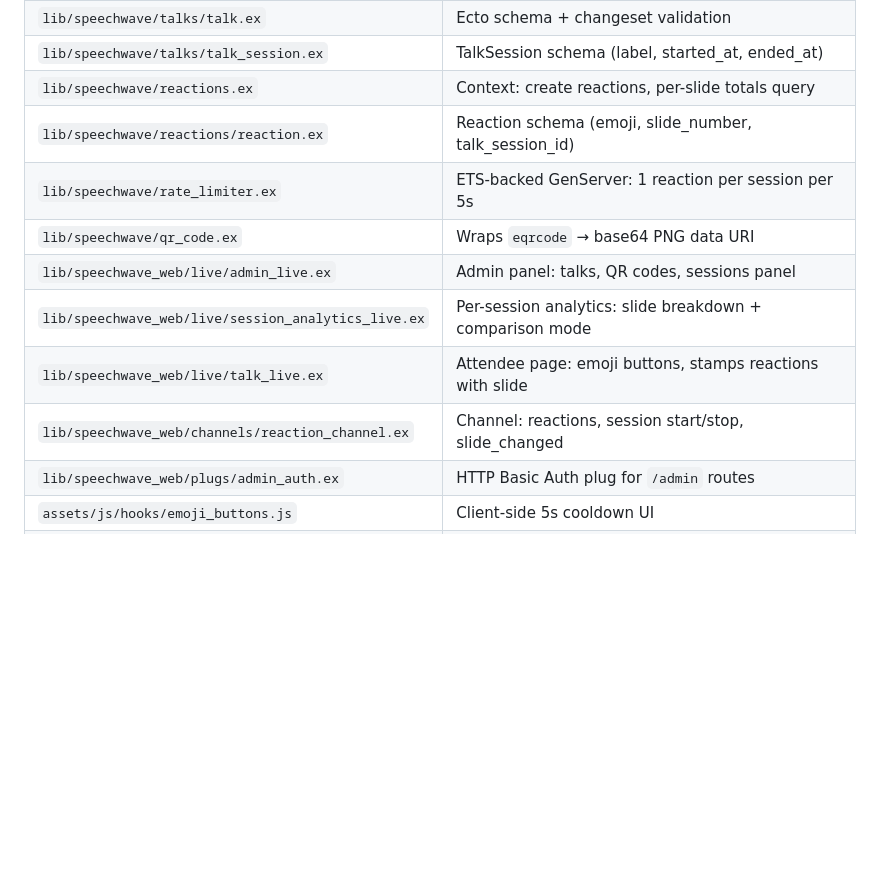
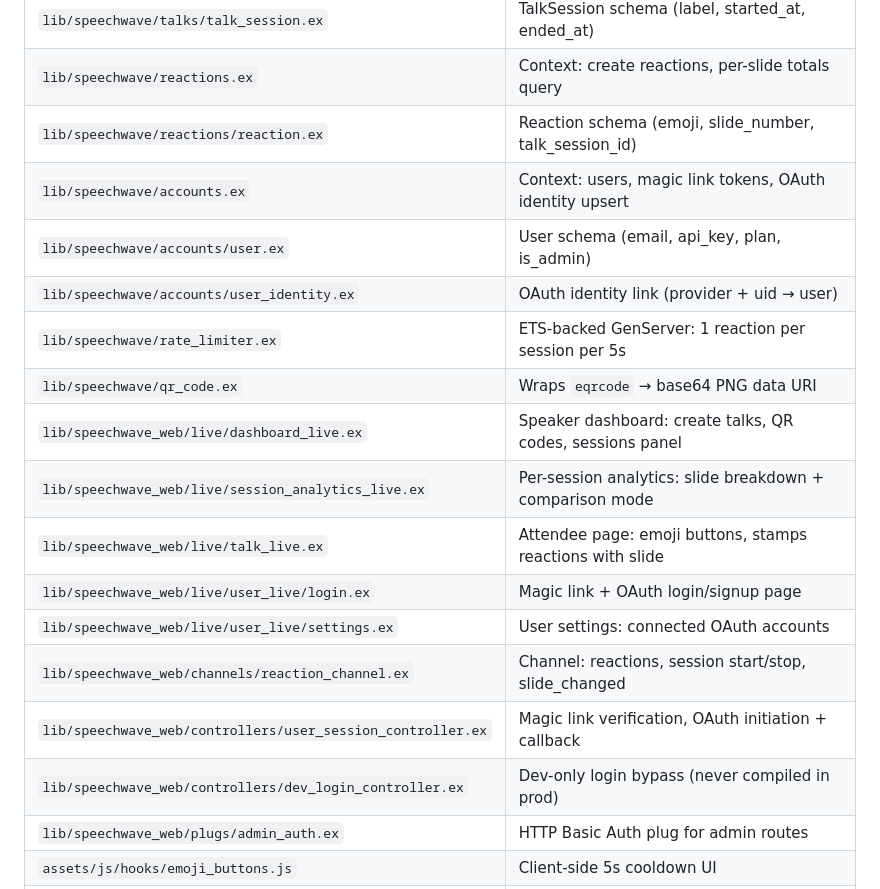
Before and after one commit to grymoire7/joyconf, a Markdown page: README.md, the part around one of its changes. Drawn GitHub-style; blank space fills up the shorter version.

```diff
--- a/README.md
+++ b/README.md
@@ -136,13 +158,20 @@ fly secrets list
 | `lib/speechwave/talks/talk_session.ex`               | TalkSession schema (label, started_at, ended_at)               |
 | `lib/speechwave/reactions.ex`                        | Context: create reactions, per-slide totals query              |
 | `lib/speechwave/reactions/reaction.ex`               | Reaction schema (emoji, slide_number, talk_session_id)         |
+| `lib/speechwave/accounts.ex`                         | Context: users, magic link tokens, OAuth identity upsert       |
+| `lib/speechwave/accounts/user.ex`                    | User schema (email, api_key, plan, is_admin)                   |
+| `lib/speechwave/accounts/user_identity.ex`           | OAuth identity link (provider + uid → user)                    |
 | `lib/speechwave/rate_limiter.ex`                     | ETS-backed GenServer: 1 reaction per session per 5s            |
 | `lib/speechwave/qr_code.ex`                          | Wraps `eqrcode` → base64 PNG data URI                          |
-| `lib/speechwave_web/live/admin_live.ex`              | Admin panel: talks, QR codes, sessions panel                   |
+| `lib/speechwave_web/live/dashboard_live.ex`          | Speaker dashboard: create talks, QR codes, sessions panel      |
 | `lib/speechwave_web/live/session_analytics_live.ex`  | Per-session analytics: slide breakdown + comparison mode       |
 | `lib/speechwave_web/live/talk_live.ex`               | Attendee page: emoji buttons, stamps reactions with slide      |
+| `lib/speechwave_web/live/user_live/login.ex`         | Magic link + OAuth login/signup page                           |
+| `lib/speechwave_web/live/user_live/settings.ex`      | User settings: connected OAuth accounts                        |
 | `lib/speechwave_web/channels/reaction_channel.ex`    | Channel: reactions, session start/stop, slide_changed          |
-| `lib/speechwave_web/plugs/admin_auth.ex`             | HTTP Basic Auth plug for `/admin` routes                       |
+| `lib/speechwave_web/controllers/user_session_controller.ex` | Magic link verification, OAuth initiation + callback    |
+| `lib/speechwave_web/controllers/dev_login_controller.ex`    | Dev-only login bypass (never compiled in prod)          |
+| `lib/speechwave_web/plugs/admin_auth.ex`             | HTTP Basic Auth plug for admin routes                          |
 | `assets/js/hooks/emoji_buttons.js`                | Client-side 5s cooldown UI                                     |
 | `assets/js/hooks/emoji_stream.js`                 | Floating emoji animation on `new_reaction` event               |
 | [speechwave-live/chrome-extension](https://github.com/speechwave-live/chrome-extension) | Chrome Manifest V3 extension (separate repo) |
```
Also changed, not shown: other parts of README.md (+35 -13 lines), docs/decisions.md (added, +30 -0 lines).
